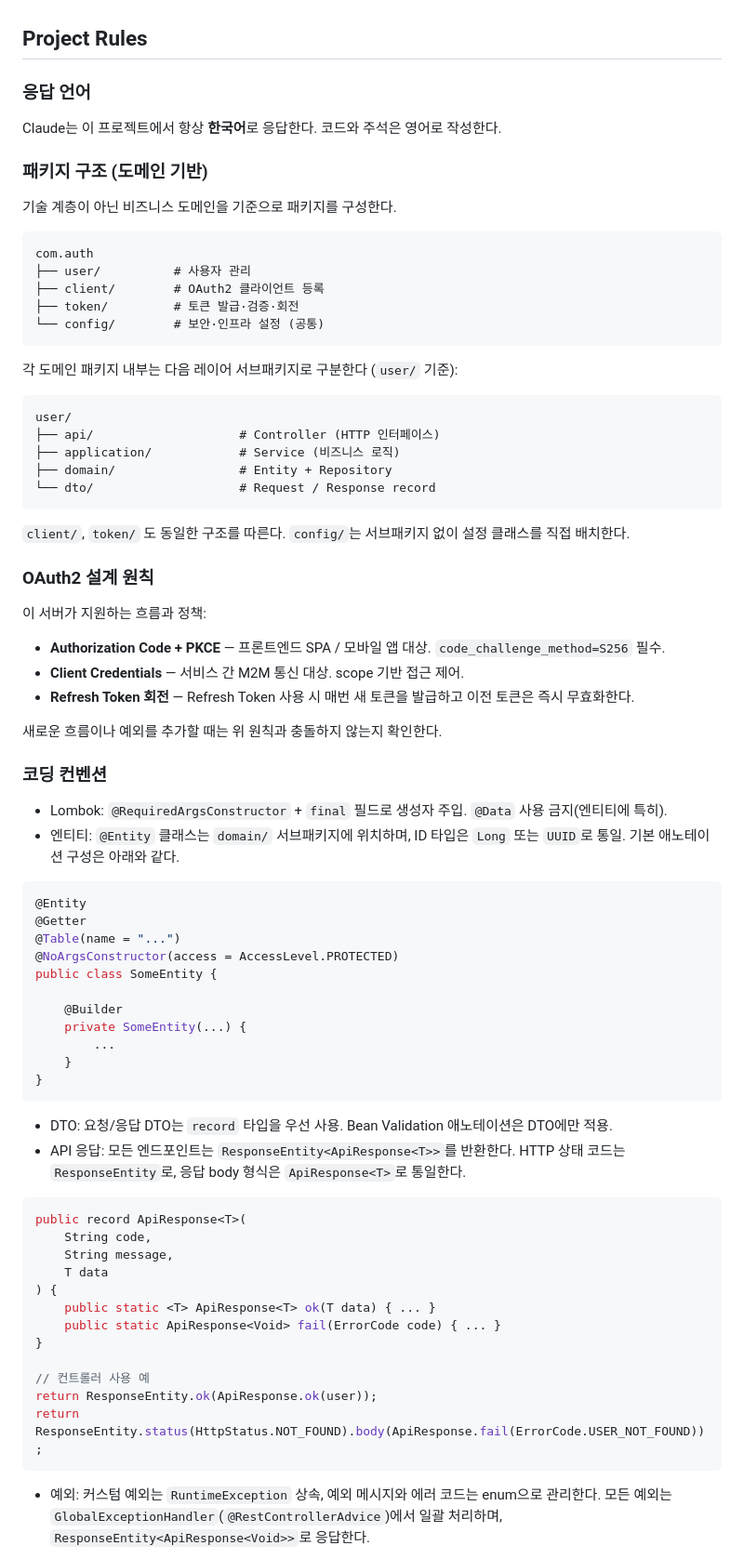
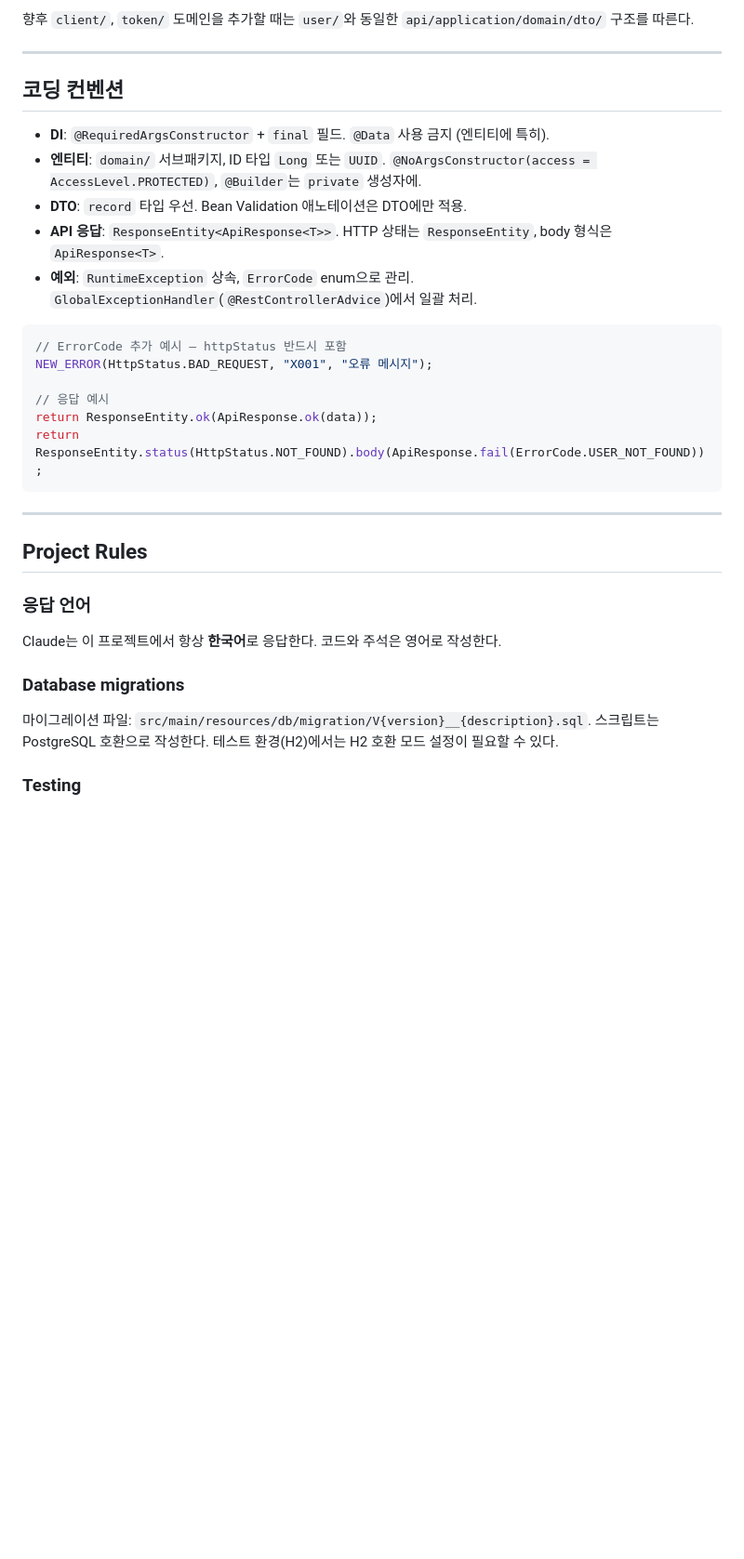
Before and after one commit to dodudi/rudy-project, a Markdown page: auth-spring/CLAUDE.md, the part around one of its changes. Shown at 93% size. GitHub-like rendering; blank space fills up the shorter version.

Commit message:
[chore] CLAUDE.md 파일 수정

````diff
--- a/auth-spring/CLAUDE.md
+++ b/auth-spring/CLAUDE.md
@@ -102,3 +272,25 @@ Flyway manages schema changes. Migration scripts go in `src/main/resources/db/mi
+향후 `client/`, `token/` 도메인을 추가할 때는 `user/`와 동일한 `api/application/domain/dto/` 구조를 따른다.
+
+---
+
+## 코딩 컨벤션
+
+- **DI**: `@RequiredArgsConstructor` + `final` 필드. `@Data` 사용 금지 (엔티티에 특히).
+- **엔티티**: `domain/` 서브패키지, ID 타입 `Long` 또는 `UUID`. `@NoArgsConstructor(access = AccessLevel.PROTECTED)`, `@Builder`는 `private` 생성자에.
+- **DTO**: `record` 타입 우선. Bean Validation 애노테이션은 DTO에만 적용.
+- **API 응답**: `ResponseEntity<ApiResponse<T>>`. HTTP 상태는 `ResponseEntity`, body 형식은 `ApiResponse<T>`.
+- **예외**: `RuntimeException` 상속, `ErrorCode` enum으로 관리. `GlobalExceptionHandler`(`@RestControllerAdvice`)에서 일괄 처리.
+
+```java
+// ErrorCode 추가 예시 — httpStatus 반드시 포함
+NEW_ERROR(HttpStatus.BAD_REQUEST, "X001", "오류 메시지");
+
+// 응답 예시
+return ResponseEntity.ok(ApiResponse.ok(data));
+return ResponseEntity.status(HttpStatus.NOT_FOUND).body(ApiResponse.fail(ErrorCode.USER_NOT_FOUND));
+```
+
+---
 
 ## Project Rules
 
@@ -106,74 +298,10 @@ Flyway manages schema changes. Migration scripts go in `src/main/resources/db/mi
 
 Claude는 이 프로젝트에서 항상 **한국어**로 응답한다. 코드와 주석은 영어로 작성한다.
 
-### 패키지 구조 (도메인 기반)
+### Database migrations
 
-기술 계층이 아닌 비즈니스 도메인을 기준으로 패키지를 구성한다.
+마이그레이션 파일: `src/main/resources/db/migration/V{version}__{description}.sql`.
+스크립트는 PostgreSQL 호환으로 작성한다. 테스트 환경(H2)에서는 H2 호환 모드 설정이 필요할 수 있다.
 
-```
-com.auth
-├── user/          # 사용자 관리
-├── client/        # OAuth2 클라이언트 등록
-├── token/         # 토큰 발급·검증·회전
-└── config/        # 보안·인프라 설정 (공통)
-```
+### Testing
 
-각 도메인 패키지 내부는 다음 레이어 서브패키지로 구분한다 (`user/` 기준):
-
-```
-user/
-├── api/                    # Controller (HTTP 인터페이스)
-├── application/            # Service (비즈니스 로직)
-├── domain/                 # Entity + Repository
-└── dto/                    # Request / Response record
-```
-
-`client/`, `token/` 도 동일한 구조를 따른다. `config/`는 서브패키지 없이 설정 클래스를 직접 배치한다.
-
-### OAuth2 설계 원칙
-
-이 서버가 지원하는 흐름과 정책:
-
-- **Authorization Code + PKCE** — 프론트엔드 SPA / 모바일 앱 대상. `code_challenge_method=S256` 필수.
-- **Client Credentials** — 서비스 간 M2M 통신 대상. scope 기반 접근 제어.
-- **Refresh Token 회전** — Refresh Token 사용 시 매번 새 토큰을 발급하고 이전 토큰은 즉시 무효화한다.
-
-새로운 흐름이나 예외를 추가할 때는 위 원칙과 충돌하지 않는지 확인한다.
-
-### 코딩 컨벤션
-
-- Lombok: `@RequiredArgsConstructor` + `final` 필드로 생성자 주입. `@Data` 사용 금지(엔티티에 특히).
-- 엔티티: `@Entity` 클래스는 `domain/` 서브패키지에 위치하며, ID 타입은 `Long` 또는 `UUID`로 통일. 기본 애노테이션 구성은 아래와 같다.
-
-```java
-@Entity
-@Getter
-@Table(name = "...")
-@NoArgsConstructor(access = AccessLevel.PROTECTED)
-public class SomeEntity {
-
-    @Builder
-    private SomeEntity(...) {
-        ...
-    }
-}
-```
-- DTO: 요청/응답 DTO는 `record` 타입을 우선 사용. Bean Validation 애노테이션은 DTO에만 적용.
-- API 응답: 모든 엔드포인트는 `ResponseEntity<ApiResponse<T>>`를 반환한다. HTTP 상태 코드는 `ResponseEntity`로, 응답 body 형식은 `ApiResponse<T>`로 통일한다.
-
-```java
-public record ApiResponse<T>(
-    String code,
-    String message,
-    T data
-) {
-    public static <T> ApiResponse<T> ok(T data) { ... }
-    public static ApiResponse<Void> fail(ErrorCode code) { ... }
-}
-
-// 컨트롤러 사용 예
-return ResponseEntity.ok(ApiResponse.ok(user));
-return ResponseEntity.status(HttpStatus.NOT_FOUND).body(ApiResponse.fail(ErrorCode.USER_NOT_FOUND));
-```
-- 예외: 커스텀 예외는 `RuntimeException` 상속, 예외 메시지와 에러 코드는 enum으로 관리한다. 모든 예외는 `GlobalExceptionHandler`(`@RestControllerAdvice`)에서 일괄 처리하며, `ResponseEntity<ApiResponse<Void>>`로 응답한다.
-
````
Also changed, not shown: other parts of auth-spring/CLAUDE.md (+200 -48 lines).
